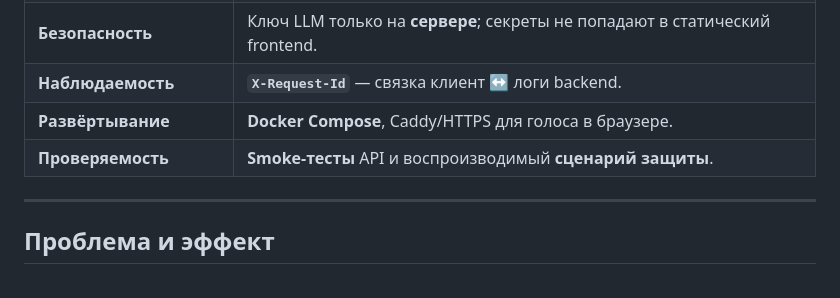
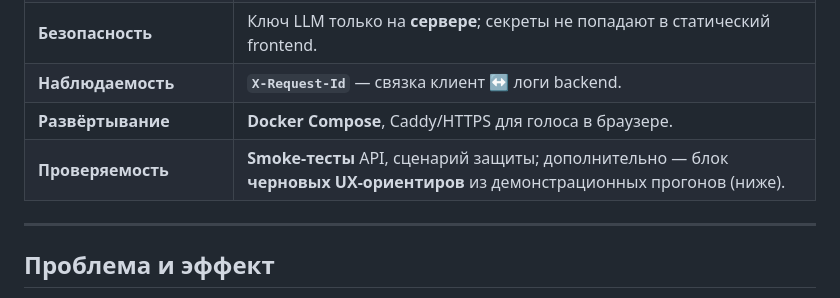
Before and after one commit to MrDragon13/RZHD_ticket, a Markdown page: README.md, the part around the change. GitHub-like rendering.

Commit message:
docs(readme): link jury проверяемость row to draft UX metrics
Co-authored-by: MrDragon13 <MrDragon13@users.noreply.github.com>

```diff
--- a/README.md
+++ b/README.md
@@ -38,7 +38,7 @@
 | **Безопасность** | Ключ LLM только на **сервере**; секреты не попадают в статический frontend. |
 | **Наблюдаемость** | **`X-Request-Id`** — связка клиент ↔ логи backend. |
 | **Развёртывание** | **Docker Compose**, Caddy/HTTPS для голоса в браузере. |
-| **Проверяемость** | **Smoke-тесты** API и воспроизводимый **сценарий защиты**. |
+| **Проверяемость** | **Smoke-тесты** API, сценарий защиты; дополнительно — блок **черновых UX-ориентиров** из демонстрационных прогонов (ниже). |
 
 ---
 
```
